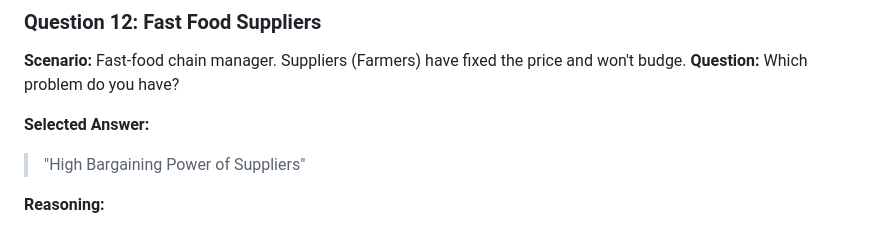
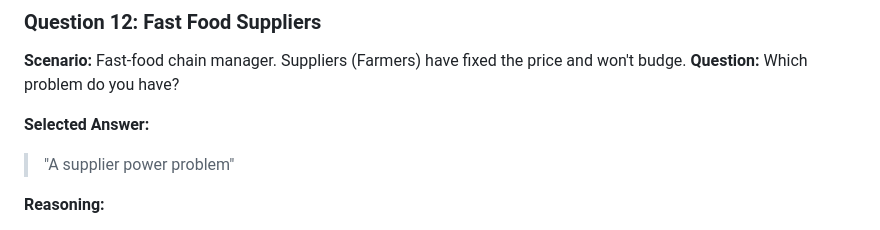
Before and after one commit to gertrudeohanga/career-architect, a Markdown page: applications/2026-02-16-tasec-group-business-manager/extra_questions.md, the part around the change. Drawn GitHub-style.

Commit message:
Update TASEC Strategic Test Q12 (Exact Wording)

```diff
--- a/applications/2026-02-16-tasec-group-business-manager/extra_questions.md
+++ b/applications/2026-02-16-tasec-group-business-manager/extra_questions.md
@@ -190,7 +190,7 @@ platform: Fuzu
 **Question:** Which problem do you have?
 
 **Selected Answer:**
-> "High Bargaining Power of Suppliers"
+> "A supplier power problem"
 
 **Reasoning:**
 *   **Porter's Five Forces:** When suppliers can dictate terms and prices without fear of losing business (or when the buyer has no alternative sources), they possess high bargaining power. This is exactly what is described (farmers won't budge).
```
